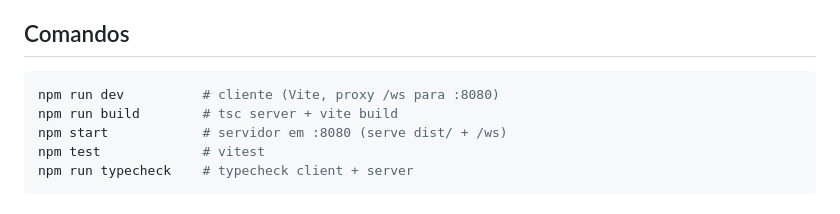
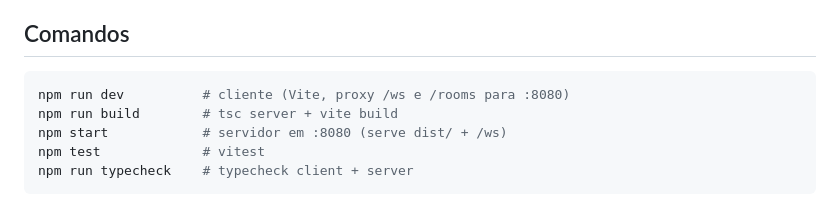
Before and after one commit to juninmd/a-plaga, a Markdown page: README.md, the part around the change. GitHub-like rendering.

Commit message:
docs(readme): mention /rooms in dev proxy (#2)
The Vite dev server also proxies /rooms (used by the lobby list), not only /ws.

Claude-Session: https://claude.ai/code/session_01JPefxxuNFVmcXPscKPwDJP

Co-authored-by: juninmd <juninho140695@gmail.com>

````diff
--- a/README.md
+++ b/README.md
@@ -88,7 +88,7 @@ andando/pulando e melhora agachado; recuo acumula por rajada.
 ## Comandos
 
 ```powershell
-npm run dev          # cliente (Vite, proxy /ws para :8080)
+npm run dev          # cliente (Vite, proxy /ws e /rooms para :8080)
 npm run build        # tsc server + vite build
 npm start            # servidor em :8080 (serve dist/ + /ws)
 npm test             # vitest
````
